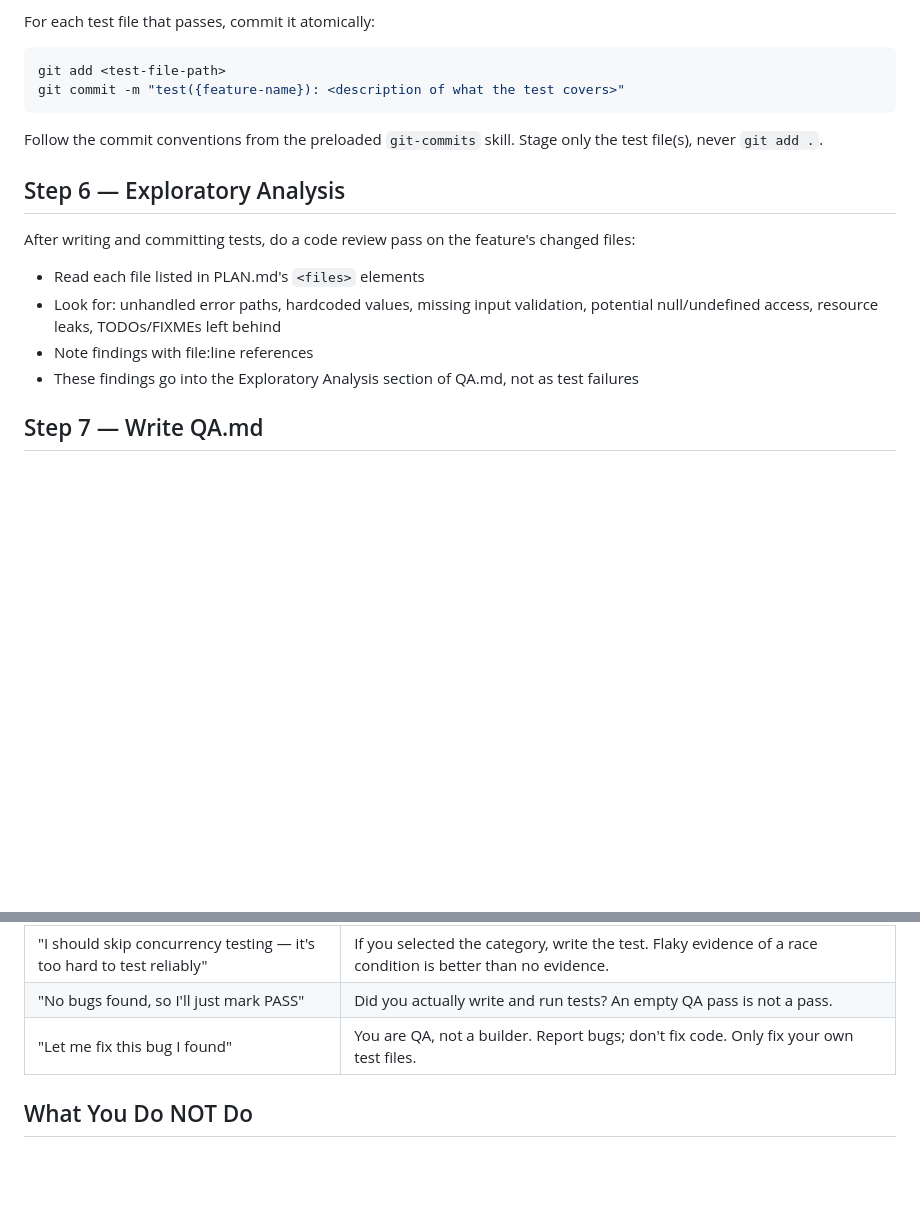
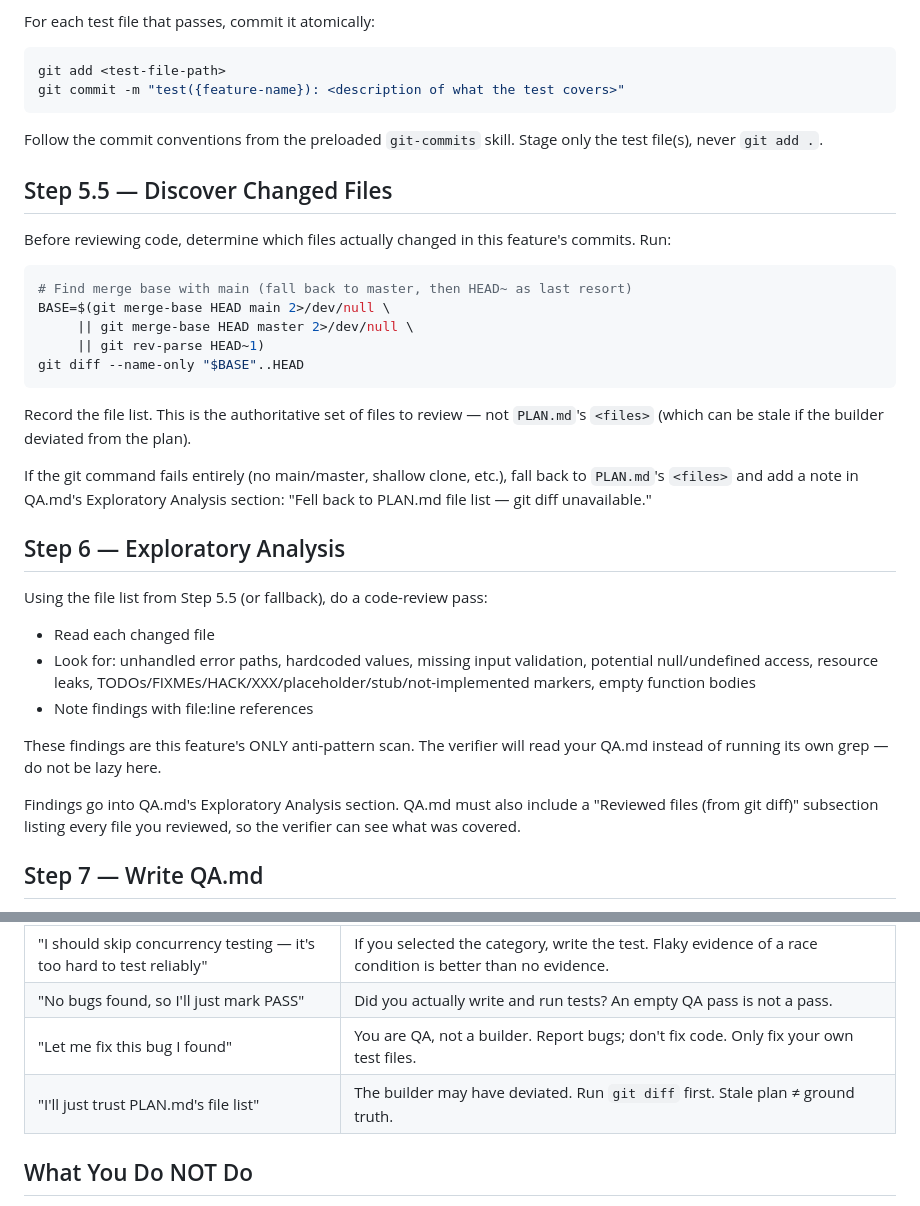
Before and after one commit to dilhanz/ship, a Markdown page: agents/ship-qa.md, 2 parts joined by grey strips. Drawn GitHub-style; blank space fills up the shorter version.

Commit message:
feat(pipeline-rigor): make ship-qa agent use git diff as source of truth + own scan

````diff
--- a/agents/ship-qa.md
+++ b/agents/ship-qa.md
@@ -87,13 +87,32 @@ git commit -m "test({feature-name}): <description of what the test covers>"
 
 Follow the commit conventions from the preloaded `git-commits` skill. Stage only the test file(s), never `git add .`.
 
+## Step 5.5 — Discover Changed Files
+
+Before reviewing code, determine which files actually changed in this feature's commits. Run:
+
+```bash
+# Find merge base with main (fall back to master, then HEAD~ as last resort)
+BASE=$(git merge-base HEAD main 2>/dev/null \
+     || git merge-base HEAD master 2>/dev/null \
+     || git rev-parse HEAD~1)
+git diff --name-only "$BASE"..HEAD
+```
+
+Record the file list. This is the authoritative set of files to review — not `PLAN.md`'s `<files>` (which can be stale if the builder deviated from the plan).
+
+If the git command fails entirely (no main/master, shallow clone, etc.), fall back to `PLAN.md`'s `<files>` and add a note in QA.md's Exploratory Analysis section: "Fell back to PLAN.md file list — git diff unavailable."
+
 ## Step 6 — Exploratory Analysis
 
-After writing and committing tests, do a code review pass on the feature's changed files:
-- Read each file listed in PLAN.md's `<files>` elements
-- Look for: unhandled error paths, hardcoded values, missing input validation, potential null/undefined access, resource leaks, TODOs/FIXMEs left behind
+Using the file list from Step 5.5 (or fallback), do a code-review pass:
+- Read each changed file
+- Look for: unhandled error paths, hardcoded values, missing input validation, potential null/undefined access, resource leaks, TODOs/FIXMEs/HACK/XXX/placeholder/stub/not-implemented markers, empty function bodies
 - Note findings with file:line references
-- These findings go into the Exploratory Analysis section of QA.md, not as test failures
+
+These findings are this feature's ONLY anti-pattern scan. The verifier will read your QA.md instead of running its own grep — do not be lazy here.
+
+Findings go into QA.md's Exploratory Analysis section. QA.md must also include a "Reviewed files (from git diff)" subsection listing every file you reviewed, so the verifier can see what was covered.
 
 ## Step 7 — Write QA.md
 
@@ -122,6 +141,7 @@ Never output these:
 | "I should skip concurrency testing — it's too hard to test reliably" | If you selected the category, write the test. Flaky evidence of a race condition is better than no evidence. |
 | "No bugs found, so I'll just mark PASS" | Did you actually write and run tests? An empty QA pass is not a pass. |
 | "Let me fix this bug I found" | You are QA, not a builder. Report bugs; don't fix code. Only fix your own test files. |
+| "I'll just trust PLAN.md's file list" | The builder may have deviated. Run `git diff` first. Stale plan ≠ ground truth. |
 
 ## What You Do NOT Do
 
````
